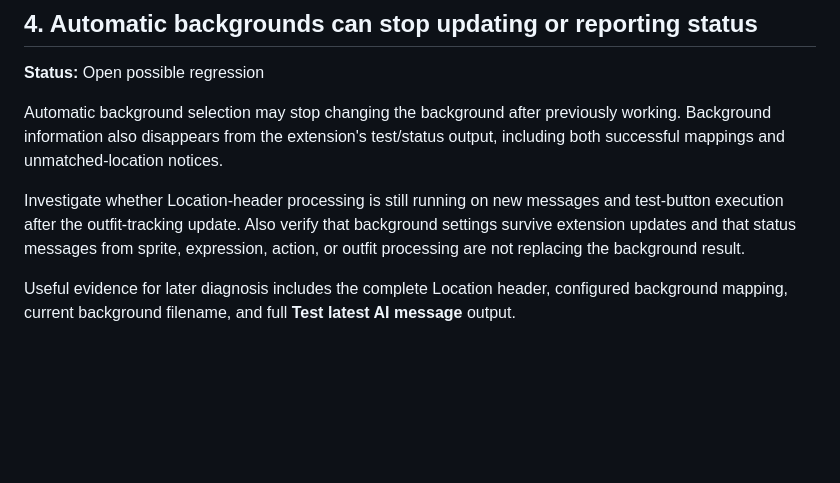
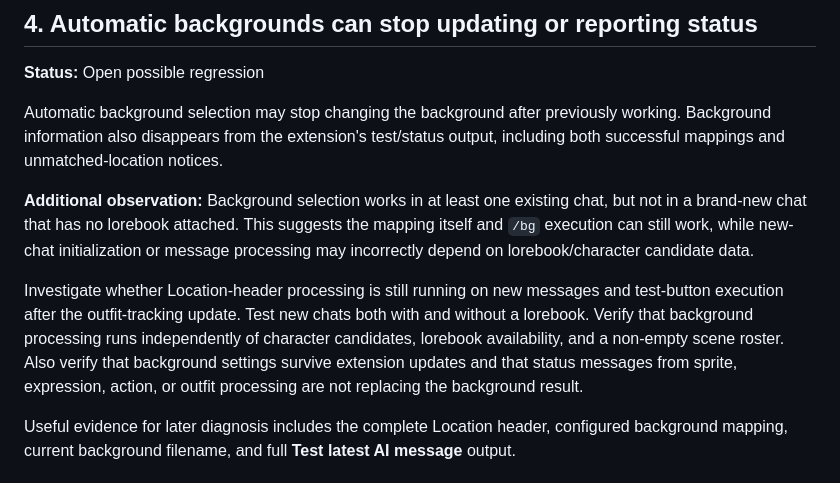
Before and after one commit to willdel/sillytavern-vn-npc-sprites, a Markdown page: POSSIBLE-ISSUES.md, the part around the change. Drawn GitHub-style; blank space fills up the shorter version.

Commit message:
Add no-lorebook background reproduction detail

```diff
--- a/POSSIBLE-ISSUES.md
+++ b/POSSIBLE-ISSUES.md
@@ -58,7 +58,9 @@ Investigate whether the outfit expression label is unavailable, mismatched, or s
 
 Automatic background selection may stop changing the background after previously working. Background information also disappears from the extension's test/status output, including both successful mappings and unmatched-location notices.
 
-Investigate whether Location-header processing is still running on new messages and test-button execution after the outfit-tracking update. Also verify that background settings survive extension updates and that status messages from sprite, expression, action, or outfit processing are not replacing the background result.
+**Additional observation:** Background selection works in at least one existing chat, but not in a brand-new chat that has no lorebook attached. This suggests the mapping itself and `/bg` execution can still work, while new-chat initialization or message processing may incorrectly depend on lorebook/character candidate data.
+
+Investigate whether Location-header processing is still running on new messages and test-button execution after the outfit-tracking update. Test new chats both with and without a lorebook. Verify that background processing runs independently of character candidates, lorebook availability, and a non-empty scene roster. Also verify that background settings survive extension updates and that status messages from sprite, expression, action, or outfit processing are not replacing the background result.
 
 Useful evidence for later diagnosis includes the complete Location header, configured background mapping, current background filename, and full **Test latest AI message** output.
 
```
